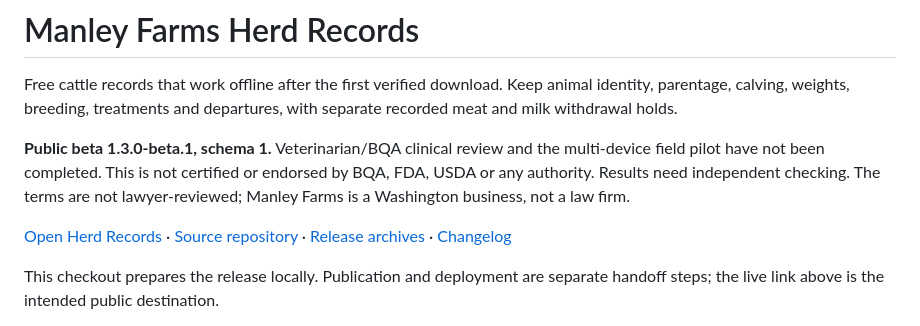
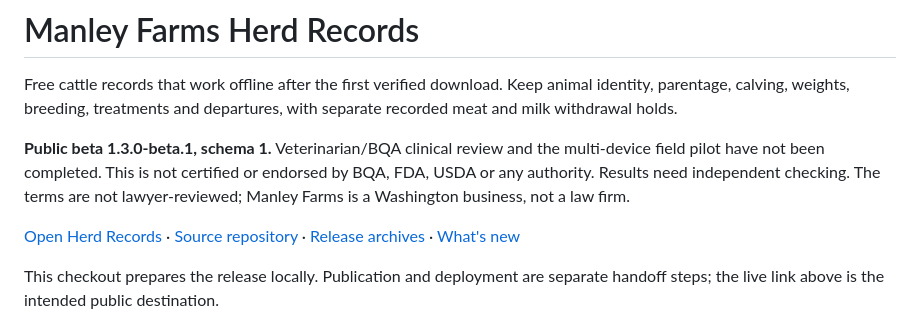
Before and after one commit to workmanl/manley-farms-herd-records, a Markdown page: README.md, the part around the change. GitHub-like rendering.

Commit message:
docs: simpler wording for the changelog link (review feedback)
Co-Authored-By: Claude Opus 5.5 (1M context) <noreply@anthropic.com>

```diff
--- a/README.md
+++ b/README.md
@@ -4,7 +4,7 @@ Free cattle records that work offline after the first verified download. Keep an
 
 **Public beta 1.3.0-beta.1, schema 1.** Veterinarian/BQA clinical review and the multi-device field pilot have not been completed. This is not certified or endorsed by BQA, FDA, USDA or any authority. Results need independent checking. The terms are not lawyer-reviewed; Manley Farms is a Washington business, not a law firm.
 
-[Open Herd Records](https://herd.manleyfarms.com/) · [Source repository](https://github.com/workmanl/manley-farms-herd-records) · [Release archives](https://github.com/workmanl/manley-farms-herd-records/releases) · [Changelog](CHANGELOG.md)
+[Open Herd Records](https://herd.manleyfarms.com/) · [Source repository](https://github.com/workmanl/manley-farms-herd-records) · [Release archives](https://github.com/workmanl/manley-farms-herd-records/releases) · [What's new](CHANGELOG.md)
 
 This checkout prepares the release locally. Publication and deployment are separate handoff steps; the live link above is the intended public destination.
 
```
Also changed, not shown: CHANGELOG.md (+1 -1 lines).
